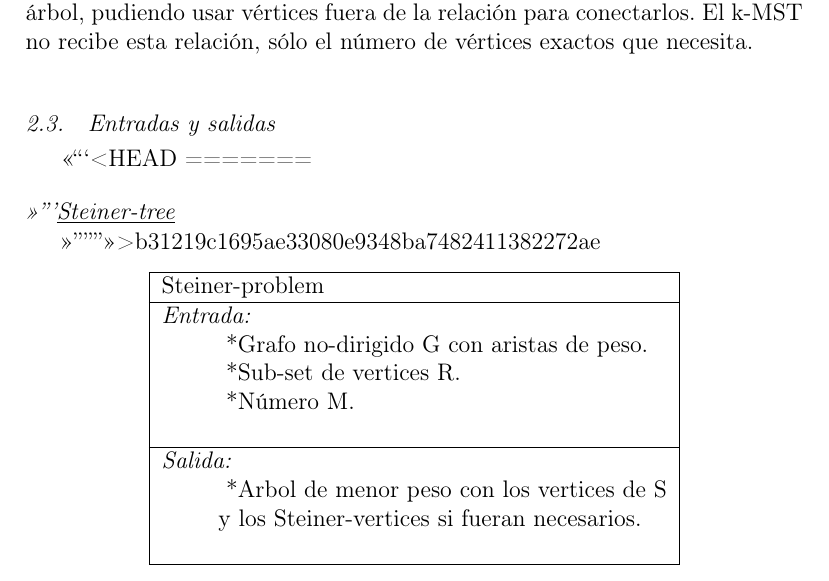
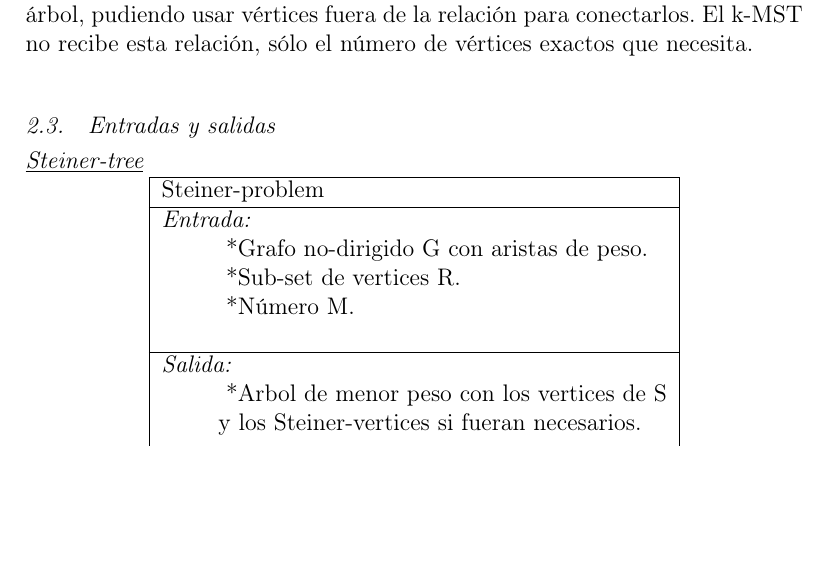
Before and after one commit to GalexVM/NP-ProblemTeX, a LaTeX paper (main.tex): part of page 3 of 8, cut so that both start at the same text, the shorter picture padded with empty space. Compiled offline with pdfLaTeX; a missing bibliography style is replaced by a similar one.

Commit message:
Update main.tex

```diff
--- a/main.tex
+++ b/main.tex
@@ -97,10 +97,8 @@ La principal diferencia con el k-MST es que aquí recibimos un conjunto específ
 
 
 \subsection{Entradas y salidas}
-<<<<<<< HEAD
-=======
 \subsubsection*{\underline{Steiner-tree}}
->>>>>>> b31219c1695ae33080e9348ba7482411382272ae
+
 \begin{center}
 \begin{tabular}{ |l| }
 \hline
```
